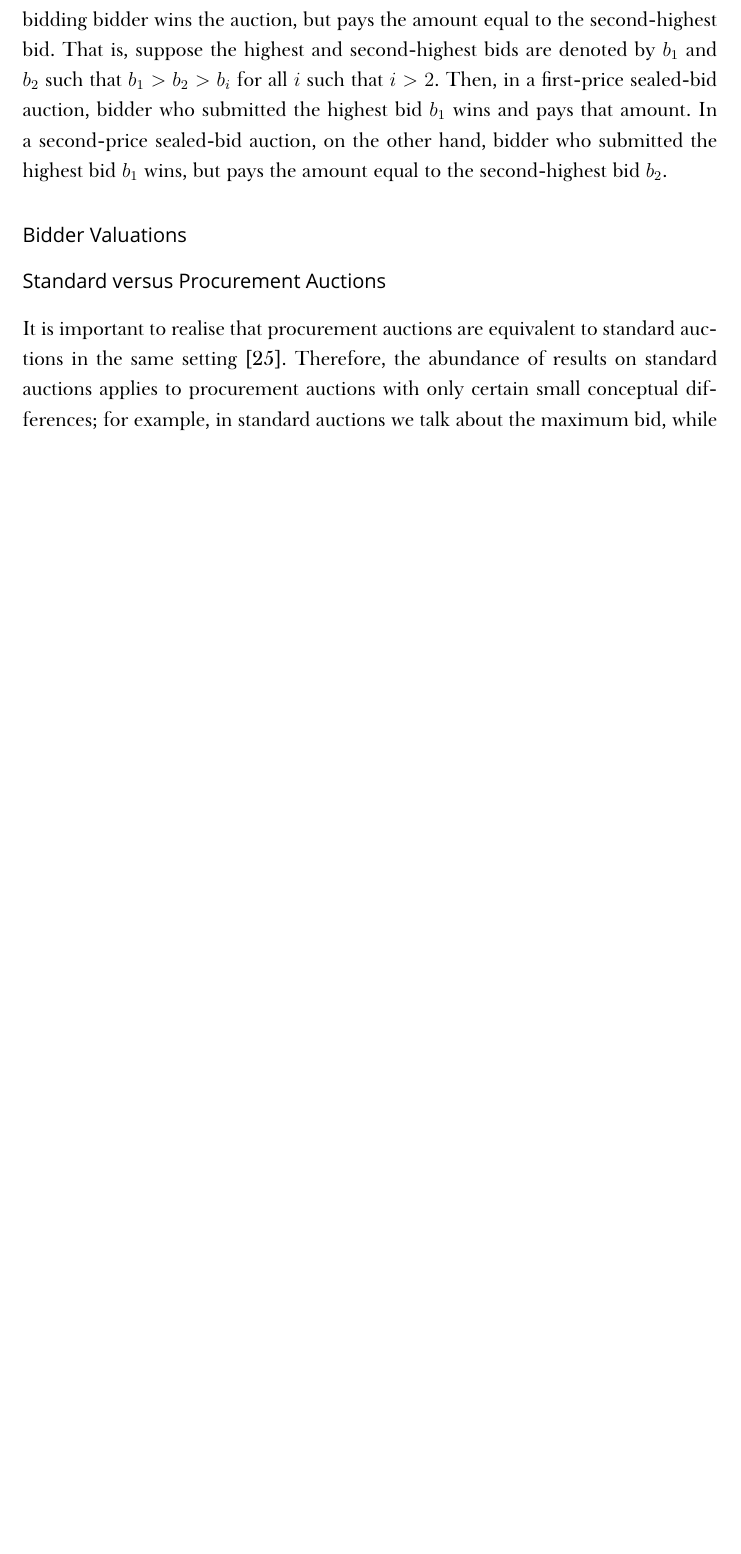
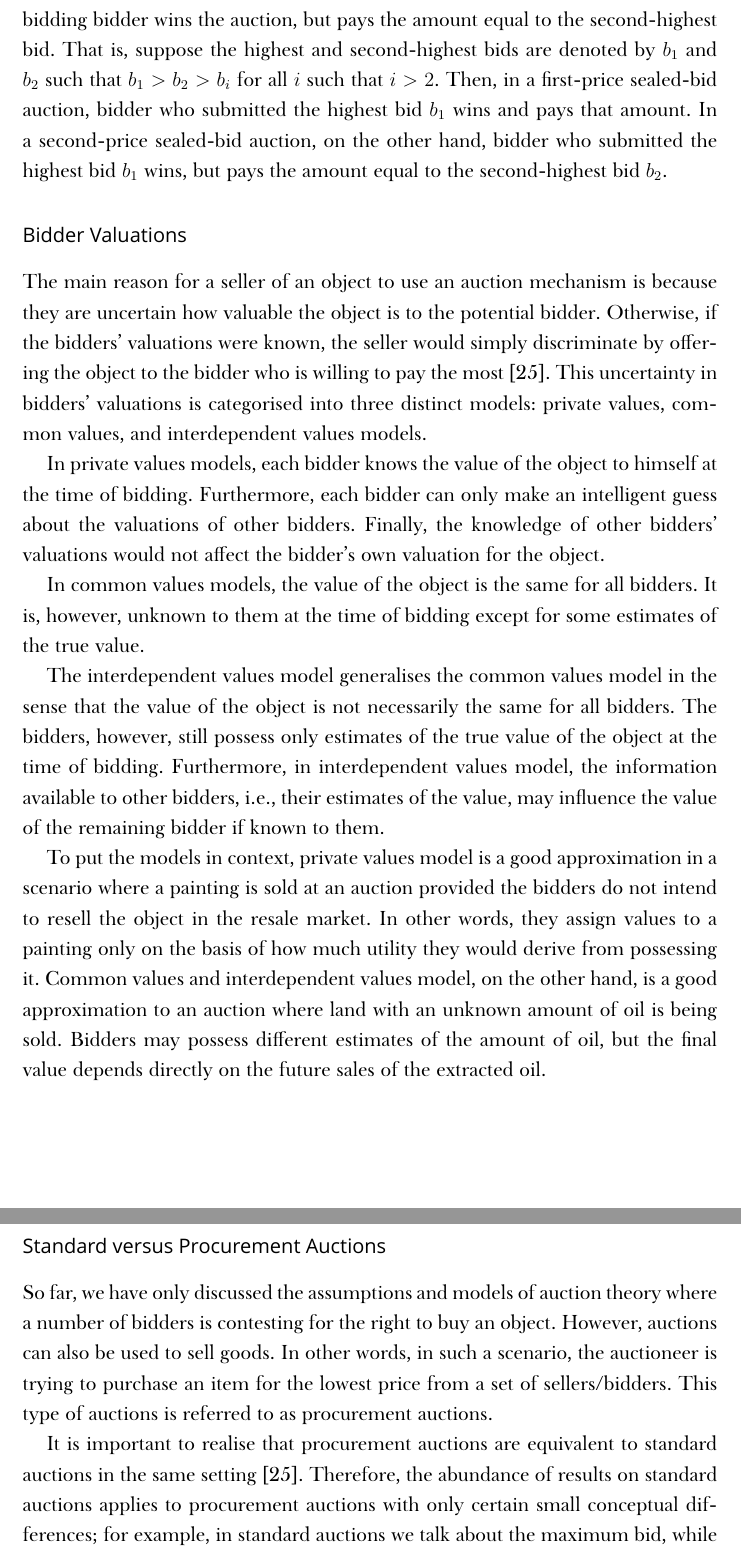
Before and after one commit to kubkon/Thesis, a LaTeX thesis (Thesis.tex, which reads DMP/DMP.tex): part of page 18 of 139 before the commit and two parts of pages 18 and 19 of 140 after it, the two joined at a grey line, cut so that both start at the same text, the shorter picture padded with empty space. Compiled offline with XeLaTeX; a missing font is replaced by an installed copy or a similar font.

Commit message:
Draft Primer in Auction Theory section.

```diff
--- a/DMP/DMP.tex
+++ b/DMP/DMP.tex
@@ -49,11 +49,21 @@ In a first-price sealed-bid auction, the bidders submit their bids simultaneousl
 
 \subsubsection{Bidder Valuations} % (fold)
 \label{ssub:bidder_valuations_dmp}
+The main reason for a seller of an object to use an auction mechanism is because they are uncertain how valuable the object is to the potential bidder. Otherwise, if the bidders' valuations were known, the seller would simply discriminate by offering the object to the bidder who is willing to pay the most~\cite{Krishna10}. This uncertainty in bidders' valuations is categorised into three distinct models: private values, common values, and interdependent values models.
 
+In private values models, each bidder knows the value of the object to himself at the time of bidding. Furthermore, each bidder can only make an intelligent guess about the valuations of other bidders. Finally, the knowledge of other bidders' valuations would not affect the bidder's own valuation for the object.
+
+In common values models, the value of the object is the same for all bidders. It is, however, unknown to them at the time of bidding except for some estimates of the true value.
+
+The interdependent values model generalises the common values model in the sense that the value of the object is not necessarily the same for all bidders. The bidders, however, still possess only estimates of the true value of the object at the time of bidding. Furthermore, in interdependent values model, the information available to other bidders, i.e., their estimates of the value, may influence the value of the remaining bidder if known to them.
+
+To put the models in context, private values model is a good approximation in a scenario where a painting is sold at an auction provided the bidders do not intend to resell the object in the resale market. In other words, they assign values to a painting only on the basis of how much utility they would derive from possessing it. Common values and interdependent values model, on the other hand, is a good approximation to an auction where land with an unknown amount of oil is being sold. Bidders may possess different estimates of the amount of oil, but the final value depends directly on the future sales of the extracted oil.
 % subsection bidder_valuations_dmp (end)
 
 \subsubsection{Standard versus Procurement Auctions} % (fold)
 \label{ssub:standard_versus_procurement_auctions_dmp}
+So far, we have only discussed the assumptions and models of auction theory where a number of bidders is contesting for the right to buy an object. However, auctions can also be used to sell goods. In other words, in such a scenario, the auctioneer is trying to purchase an item for the lowest price from a set of sellers/bidders. This type of auctions is referred to as procurement auctions.
+
 It is important to realise that procurement auctions are equivalent to standard auctions in the same setting~\cite{Krishna10}. Therefore, the abundance of results on standard auctions applies to procurement auctions with only certain small conceptual differences; for example, in standard auctions we talk about the maximum bid, while in procurement auctions about the minimum bid. We make use of this fact in this thesis, and provide proofs of only results not already covered in the literature on auctions in general, since if the result is proved in one case (be it either for standard or procurement auctions), it can immediately be adapted to the other case.
 % subsection standard_versus_procurement_auctions_dmp (end)
 % subsection primer_in_auction_theory_dmp (end)
```
